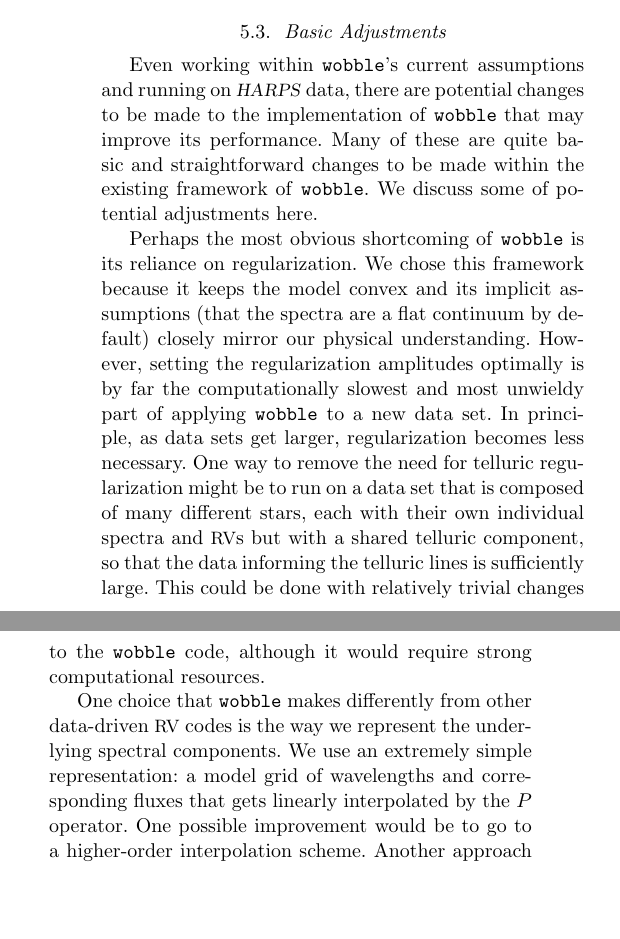
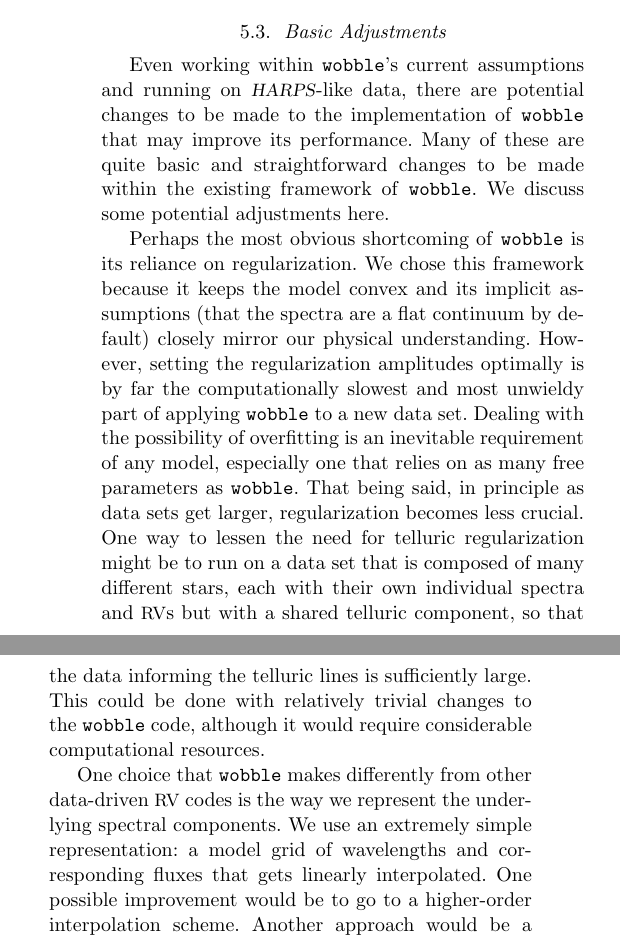
Before and after one commit to megbedell/wobble, a LaTeX paper (paper/paper.tex): two parts of the columns of page 17 of 20, joined at a grey line, cut so that both start at the same text, the shorter picture padded with empty space. Compiled offline with pdfLaTeX.

Commit message:
minor edits, two-column

```diff
--- a/paper/paper.tex
+++ b/paper/paper.tex
@@ -671,19 +671,20 @@ To avoid this degeneracy, we might instead represent the stellar spectrum with a
 \subsection{Basic Adjustments}
 \label{s:improvements}
 
-Even working within \wobble's current assumptions and running on \HARPS data, there are potential changes to be made to the implementation of \wobble that may improve its performance.
+Even working within \wobble's current assumptions and running on \HARPS-like data, there are potential changes to be made to the implementation of \wobble that may improve its performance.
 Many of these are quite basic and straightforward changes to be made within the existing framework of \wobble.
-We discuss some of potential adjustments here.
+We discuss some potential adjustments here.
 
 Perhaps the most obvious shortcoming of \wobble is its reliance on regularization.
 We chose this framework because it keeps the model convex and its implicit assumptions (that the spectra are a flat continuum by default) closely mirror our physical understanding.
 However, setting the regularization amplitudes optimally is by far the computationally slowest and most unwieldy part of applying \wobble to a new data set.
-In principle, as data sets get larger, regularization becomes less necessary.
-One way to remove the need for telluric regularization might be to run on a data set that is composed of many different stars, each with their own individual spectra and \RVs but with a shared telluric component, so that the data informing the telluric lines is sufficiently large.
-This could be done with relatively trivial changes to the \wobble code, although it would require strong computational resources.
+Dealing with the possibility of overfitting is an inevitable requirement of any model, especially one that relies on as many free parameters as \wobble.
+That being said, in principle as data sets get larger, regularization becomes less crucial.
+One way to lessen the need for telluric regularization might be to run on a data set that is composed of many different stars, each with their own individual spectra and \RVs but with a shared telluric component, so that the data informing the telluric lines is sufficiently large.
+This could be done with relatively trivial changes to the \wobble code, although it would require considerable computational resources.
 
 One choice that \wobble makes differently from other data-driven \RV codes is the way we represent the underlying spectral components.
-We use an extremely simple representation: a model grid of wavelengths and corresponding fluxes that gets linearly interpolated by the $P$ operator.
+We use an extremely simple representation: a model grid of wavelengths and corresponding fluxes that gets linearly interpolated.
 One possible improvement would be to go to a higher-order interpolation scheme.
 Another approach would be a non-parameteric method like a Gaussian process \citep[as in][]{Czekala2017}.
 A third approach would be to use a model that incorporates more physics: this could range from a model with fixed lines that may vary only in terms of common line profile parameters to a complex model including various atomic and molecular physics of the lines.
```
Also changed, not shown: paper/paper.tex (4 more changed lines).
